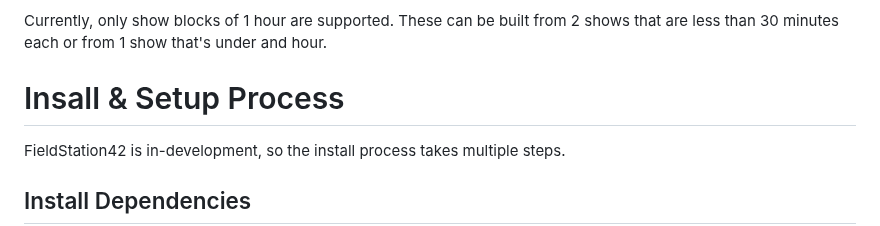
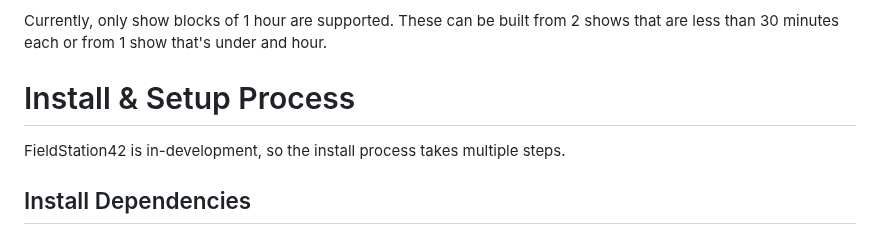
Before and after one commit to shane-mason/FieldStation42, a Markdown page: README.md, the part around the change. Drawn GitHub-style.

Commit message:
Update README.md - small typo (#4)
this is incredibly creative.  love it.

```diff
--- a/README.md
+++ b/README.md
@@ -85,7 +85,7 @@ The program expects content to have an mp4 extension, though this could easily b
 
 Currently, only show blocks of 1 hour are supported. These can be built from 2 shows that are less than 30 minutes each or from 1 show that's under and hour.
 
-# Insall & Setup Process
+# Install & Setup Process
 
 FieldStation42 is in-development, so the install process takes multiple steps.
 
```
